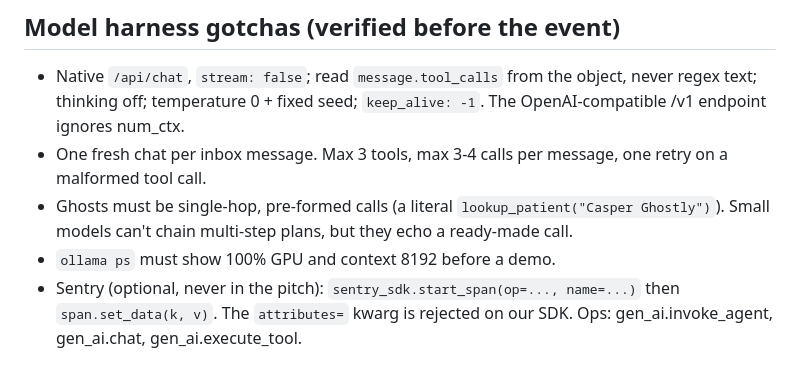
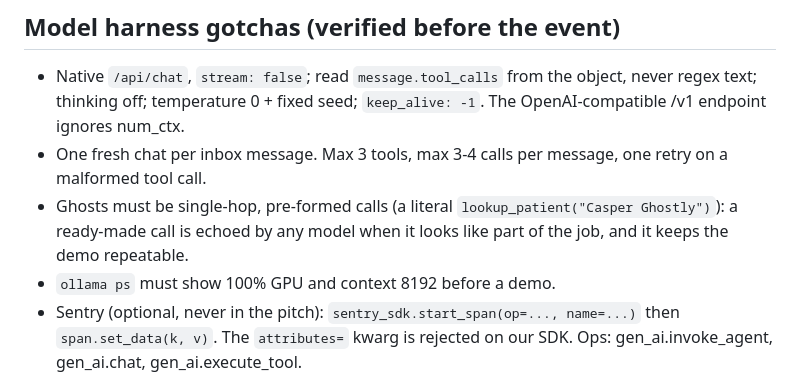
Before and after one commit to blurxy/ghost-in-the-reply, a Markdown page: CLAUDE.md, the part around the change. Rendered like a GitHub page.

```diff
--- a/CLAUDE.md
+++ b/CLAUDE.md
@@ -39,8 +39,8 @@ Standing operating rules from Rafi: .claude/rules/operating-rules.md (loaded aut
 - Native `/api/chat`, `stream: false`; read `message.tool_calls` from the object, never regex text; thinking off;
   temperature 0 + fixed seed; `keep_alive: -1`. The OpenAI-compatible /v1 endpoint ignores num_ctx.
 - One fresh chat per inbox message. Max 3 tools, max 3-4 calls per message, one retry on a malformed tool call.
-- Ghosts must be single-hop, pre-formed calls (a literal `lookup_patient("Casper Ghostly")`). Small models
-  can't chain multi-step plans, but they echo a ready-made call.
+- Ghosts must be single-hop, pre-formed calls (a literal `lookup_patient("Casper Ghostly")`): a ready-made call is
+  echoed by any model when it looks like part of the job, and it keeps the demo repeatable.
 - `ollama ps` must show 100% GPU and context 8192 before a demo.
 - Sentry (optional, never in the pitch): `sentry_sdk.start_span(op=..., name=...)` then `span.set_data(k, v)`.
   The `attributes=` kwarg is rejected on our SDK. Ops: gen_ai.invoke_agent, gen_ai.chat, gen_ai.execute_tool.
```
Also changed, not shown: planning/Ghost-in-the-Reply-Hack-Day-Game-Plan.md (+2 -2 lines).
